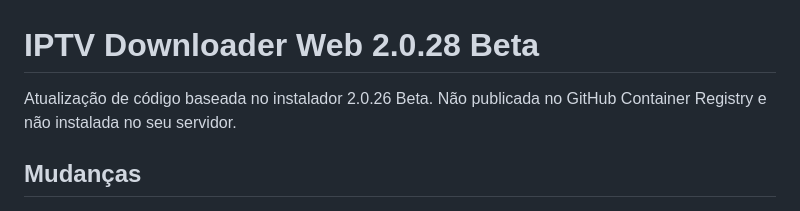
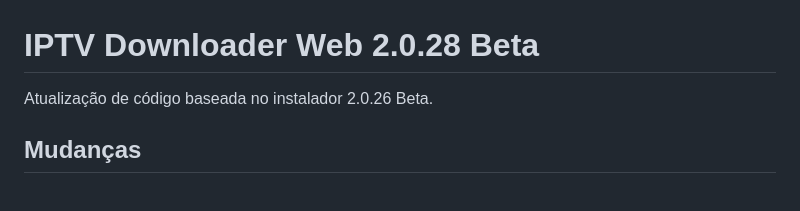
Before and after one commit to lucassfontes/IPTV_Downloader, a Markdown page: README.md, the part around the change. Rendered like a GitHub page.

Commit message:
Atualizar o README.md

```diff
--- a/README.md
+++ b/README.md
@@ -1,6 +1,6 @@
 # IPTV Downloader Web 2.0.28 Beta
 
-Atualização de código baseada no instalador 2.0.26 Beta. Não publicada no GitHub Container Registry e não instalada no seu servidor.
+Atualização de código baseada no instalador 2.0.26 Beta.
 
 ## Mudanças
 
```
